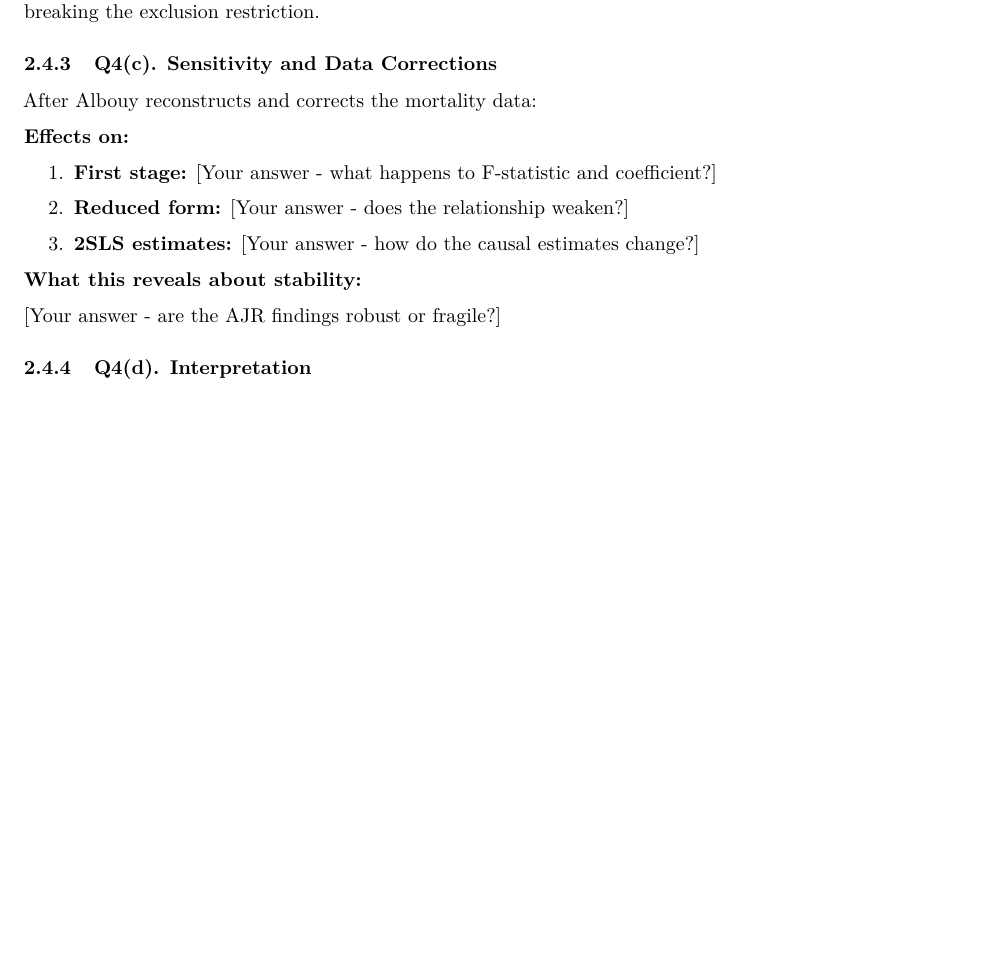
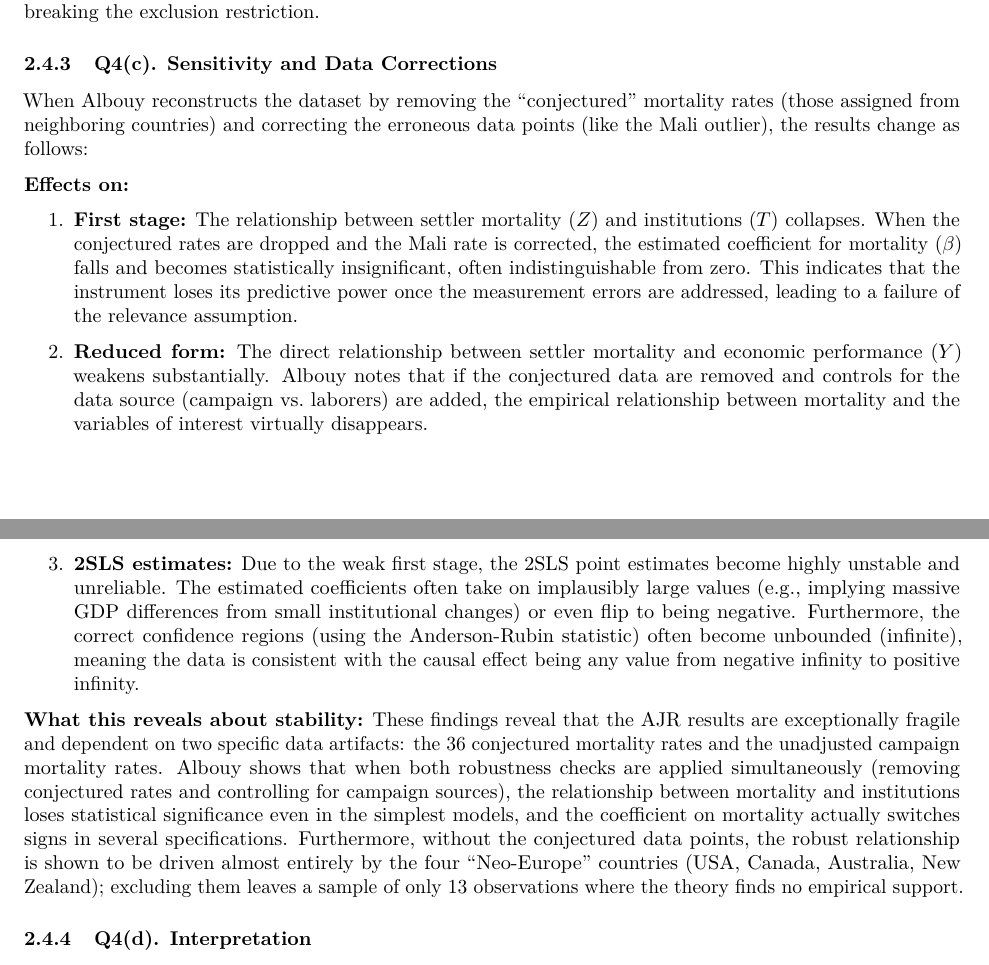
Before and after one commit to MaximilianBirkle/Tutorial-Week-11-Problem-Set-Instrumental-Variable-IV-Analysis-and-RDD, an R Markdown document (Tutorial-Week-11-IV-RDD-Analysis.Rmd): part of page 10 of 16 before the commit and two parts of pages 10 and 11 of 17 after it, the two joined at a grey line, cut so that both start at the same text, the shorter picture padded with empty space. Rendered offline with R 4.5, knitr and Pandoc, then LaTeX, with nearby package versions; some code elsewhere in the file could not run offline.

Commit message:
Explanation Q4(c)

```diff
--- a/Tutorial-Week-11-IV-RDD-Analysis.Rmd
+++ b/Tutorial-Week-11-IV-RDD-Analysis.Rmd
@@ -411,19 +411,21 @@ Albouy argues that by relying on campaign rates, the instrument isn't just measu
 
 ### Q4(c). Sensitivity and Data Corrections
 
-After Albouy reconstructs and corrects the mortality data:
+When Albouy reconstructs the dataset by removing the "conjectured" mortality rates (those assigned from neighboring countries) and correcting the erroneous data points (like the Mali outlier), the results change as follows:
 
 **Effects on:**
 
-1. **First stage:** [Your answer - what happens to F-statistic and coefficient?]
+1. **First stage:**
+The relationship between settler mortality ($Z$) and institutions ($T$) collapses. When the conjectured rates are dropped and the Mali rate is corrected, the estimated coefficient for mortality ($\beta$) falls and becomes statistically insignificant, often indistinguishable from zero. This indicates that the instrument loses its predictive power once the measurement errors are addressed, leading to a failure of the relevance assumption.
 
-2. **Reduced form:** [Your answer - does the relationship weaken?]
+2. **Reduced form:**
+The direct relationship between settler mortality and economic performance ($Y$) weakens substantially. Albouy notes that if the conjectured data are removed and controls for the data source (campaign vs. laborers) are added, the empirical relationship between mortality and the variables of interest virtually disappears.
 
-3. **2SLS estimates:** [Your answer - how do the causal estimates change?]
+3. **2SLS estimates:**
+Due to the weak first stage, the 2SLS point estimates become highly unstable and unreliable. The estimated coefficients often take on implausibly large values (e.g., implying massive GDP differences from small institutional changes) or even flip to being negative. Furthermore, the correct confidence regions (using the Anderson-Rubin statistic) often become unbounded (infinite), meaning the data is consistent with the causal effect being any value from negative infinity to positive infinity.
 
 **What this reveals about stability:**
-
-[Your answer - are the AJR findings robust or fragile?]
+These findings reveal that the AJR results are exceptionally fragile and dependent on two specific data artifacts: the 36 conjectured mortality rates and the unadjusted campaign mortality rates. Albouy shows that when both robustness checks are applied simultaneously (removing conjectured rates and controlling for campaign sources), the relationship between mortality and institutions loses statistical significance even in the simplest models, and the coefficient on mortality actually switches signs in several specifications. Furthermore, without the conjectured data points, the robust relationship is shown to be driven almost entirely by the four "Neo-Europe" countries (USA, Canada, Australia, New Zealand); excluding them leaves a sample of only 13 observations where the theory finds no empirical support.
 
 ### Q4(d). Interpretation
 
```
